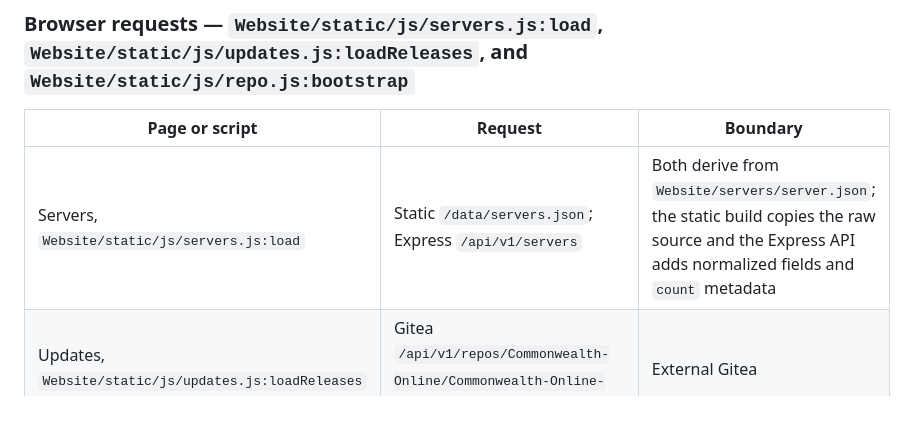
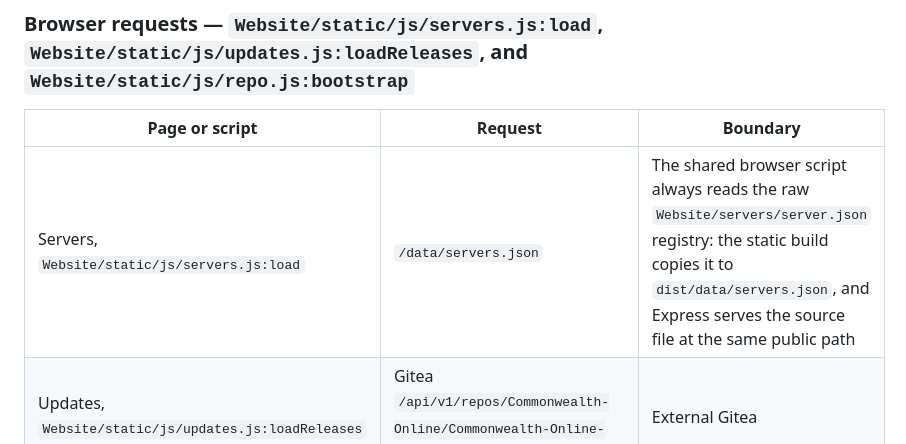
Before and after one commit to G-A-R-D-E-N/Commonwealth-Online, a Markdown page: docs/code-notes/website-static-build.md, the part around the change. GitHub-like rendering; blank space fills up the shorter version.

Commit message:
Correct server request trace

```diff
--- a/docs/code-notes/website-static-build.md
+++ b/docs/code-notes/website-static-build.md
@@ -32,7 +32,7 @@ headers at the CDN or web-server layer.
 
 | Page or script | Request | Boundary |
 | --- | --- | --- |
-| Servers, `Website/static/js/servers.js:load` | Static `/data/servers.json`; Express `/api/v1/servers` | Both derive from `Website/servers/server.json`; the static build copies the raw source and the Express API adds normalized fields and `count` metadata |
+| Servers, `Website/static/js/servers.js:load` | `/data/servers.json` | The shared browser script always reads the raw `Website/servers/server.json` registry: the static build copies it to `dist/data/servers.json`, and Express serves the source file at the same public path |
 | Updates, `Website/static/js/updates.js:loadReleases` | Gitea `/api/v1/repos/Commonwealth-Online/Commonwealth-Online-Public/releases` | External Gitea |
 | Repository, `Website/static/js/repo.js:bootstrap` and helpers | Gitea repository, contents, commits, languages, raw-file APIs | External Gitea |
 | Repository, `Website/static/js/repo.js:loadIconTheme` | jsDelivr `material-icon-theme` JSON and SVGs | External CDN |
```
